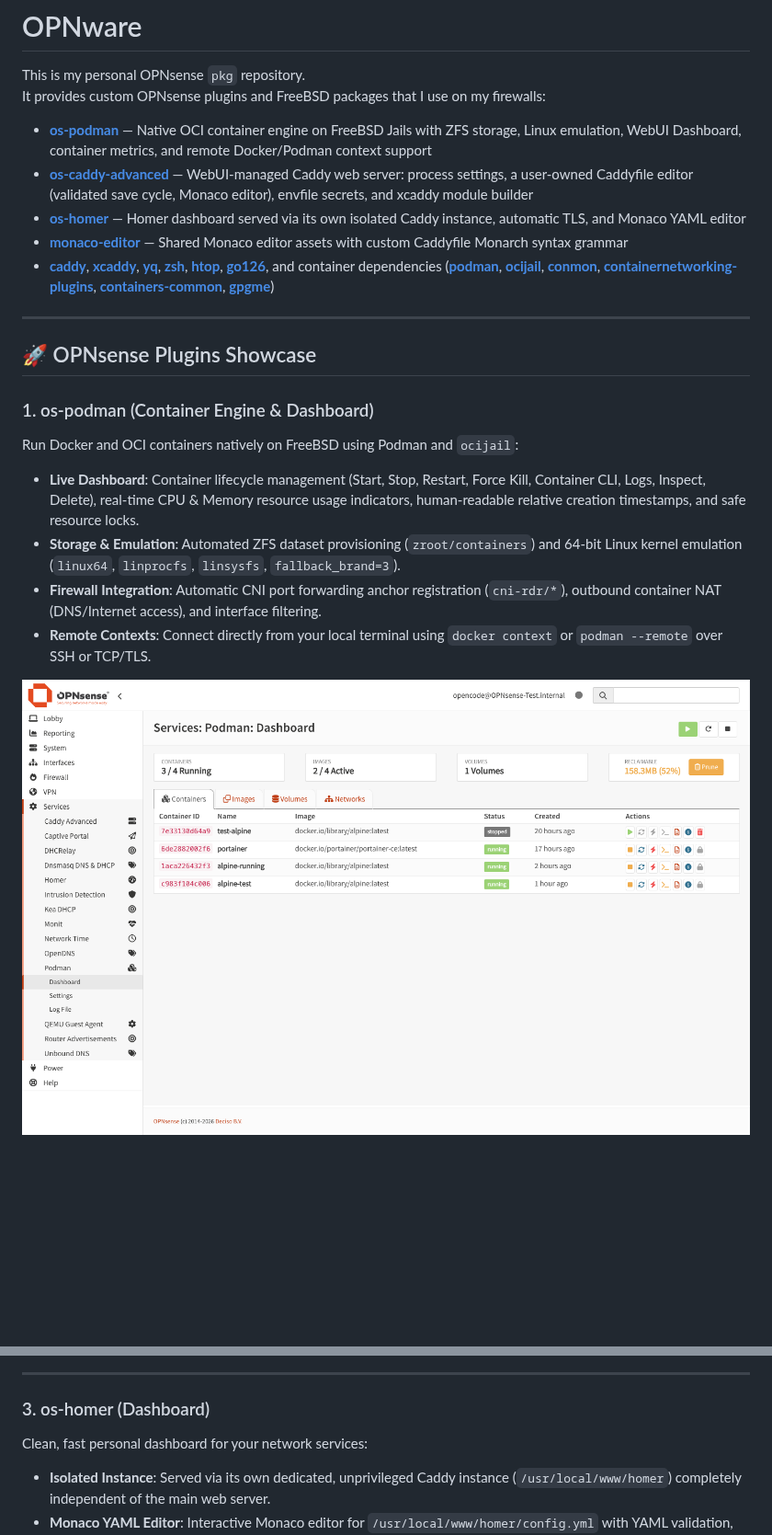
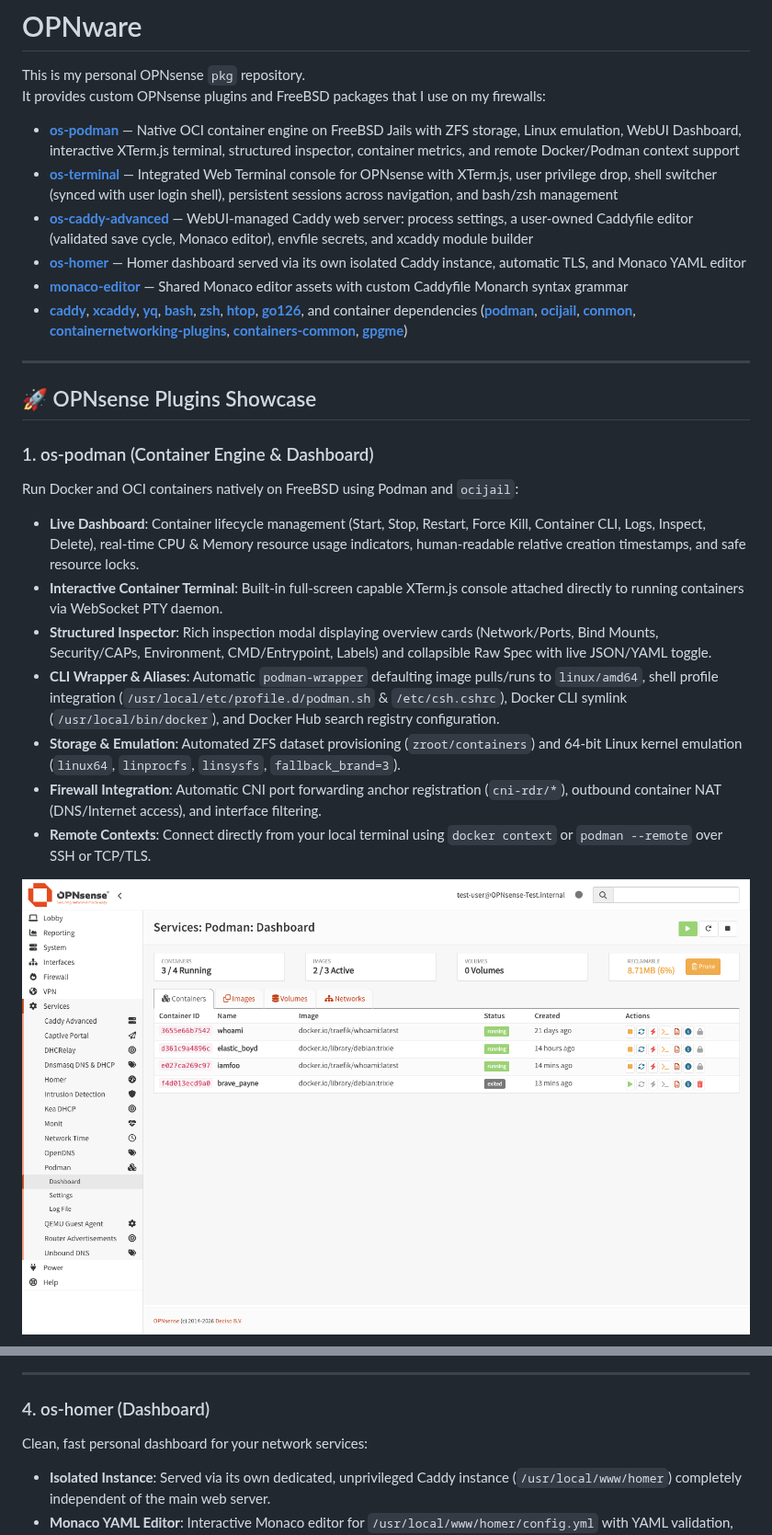
Before and after one commit to mietzen/OPNware, a Markdown page: README.md, 2 parts joined by grey strips. Shown at 92% size. GitHub-like rendering; pictures changed too: docs/images/os-podman-dashboard.png; blank space fills up the shorter version.

```diff
--- a/README.md
+++ b/README.md
@@ -5,11 +5,12 @@
 This is my personal OPNsense `pkg` repository.\
 It provides custom OPNsense plugins and FreeBSD packages that I use on my firewalls:
 
-- **[os-podman](pkgs/os-podman)** — Native OCI container engine on FreeBSD Jails with ZFS storage, Linux emulation, WebUI Dashboard, container metrics, and remote Docker/Podman context support
+- **[os-podman](pkgs/os-podman)** — Native OCI container engine on FreeBSD Jails with ZFS storage, Linux emulation, WebUI Dashboard, interactive XTerm.js terminal, structured inspector, container metrics, and remote Docker/Podman context support
+- **[os-terminal](pkgs/os-terminal)** — Integrated Web Terminal console for OPNsense with XTerm.js, user privilege drop, shell switcher (synced with user login shell), persistent sessions across navigation, and bash/zsh management
 - **[os-caddy-advanced](pkgs/os-caddy-advanced)** — WebUI-managed Caddy web server: process settings, a user-owned Caddyfile editor (validated save cycle, Monaco editor), envfile secrets, and xcaddy module builder
 - **[os-homer](pkgs/os-homer)** — Homer dashboard served via its own isolated Caddy instance, automatic TLS, and Monaco YAML editor
 - **[monaco-editor](pkgs/monaco-editor)** — Shared Monaco editor assets with custom Caddyfile Monarch syntax grammar
-- **[caddy](pkgs/caddy)**, **[xcaddy](pkgs/xcaddy)**, **[yq](pkgs/yq)**, **[zsh](pkgs/zsh)**, **[htop](pkgs/htop)**, **[go126](pkgs/go126)**, and container dependencies (**[podman](pkgs/podman)**, **[ocijail](pkgs/ocijail)**, **[conmon](pkgs/conmon)**, **[containernetworking-plugins](pkgs/containernetworking-plugins)**, **[containers-common](pkgs/containers-common)**, **[gpgme](pkgs/gpgme)**)
+- **[caddy](pkgs/caddy)**, **[xcaddy](pkgs/xcaddy)**, **[yq](pkgs/yq)**, **[bash](pkgs/bash)**, **[zsh](pkgs/zsh)**, **[htop](pkgs/htop)**, **[go126](pkgs/go126)**, and container dependencies (**[podman](pkgs/podman)**, **[ocijail](pkgs/ocijail)**, **[conmon](pkgs/conmon)**, **[containernetworking-plugins](pkgs/containernetworking-plugins)**, **[containers-common](pkgs/containers-common)**, **[gpgme](pkgs/gpgme)**)
 
 ---
 
@@ -20,6 +21,9 @@ It provides custom OPNsense plugins and FreeBSD packages that I use on my firewa
 Run Docker and OCI containers natively on FreeBSD using Podman and `ocijail`:
 
 - **Live Dashboard**: Container lifecycle management (Start, Stop, Restart, Force Kill, Container CLI, Logs, Inspect, Delete), real-time CPU & Memory resource usage indicators, human-readable relative creation timestamps, and safe resource locks.
+- **Interactive Container Terminal**: Built-in full-screen capable XTerm.js console attached directly to running containers via WebSocket PTY daemon.
+- **Structured Inspector**: Rich inspection modal displaying overview cards (Network/Ports, Bind Mounts, Security/CAPs, Environment, CMD/Entrypoint, Labels) and collapsible Raw Spec with live JSON/YAML toggle.
+- **CLI Wrapper & Aliases**: Automatic `podman-wrapper` defaulting image pulls/runs to `linux/amd64`, shell profile integration (`/usr/local/etc/profile.d/podman.sh` & `/etc/csh.cshrc`), Docker CLI symlink (`/usr/local/bin/docker`), and Docker Hub search registry configuration.
 - **Storage & Emulation**: Automated ZFS dataset provisioning (`zroot/containers`) and 64-bit Linux kernel emulation (`linux64`, `linprocfs`, `linsysfs`, `fallback_brand=3`).
 - **Firewall Integration**: Automatic CNI port forwarding anchor registration (`cni-rdr/*`), outbound container NAT (DNS/Internet access), and interface filtering.
 - **Remote Contexts**: Connect directly from your local terminal using `docker context` or `podman --remote` over SSH or TCP/TLS.
@@ -43,7 +61,7 @@ Enterprise-grade reverse proxy and web server with complete configuration flexib
 
 ---
 
-### 3. os-homer (Dashboard)
+### 4. os-homer (Dashboard)
 
 Clean, fast personal dashboard for your network services:
 
```
Also changed, not shown: other parts of README.md (+18 -2 lines), CONTEXT.md (+2 -0 lines), docs/images/os-podman-general.png, docs/images/os-terminal.png (added), 8 other files.
